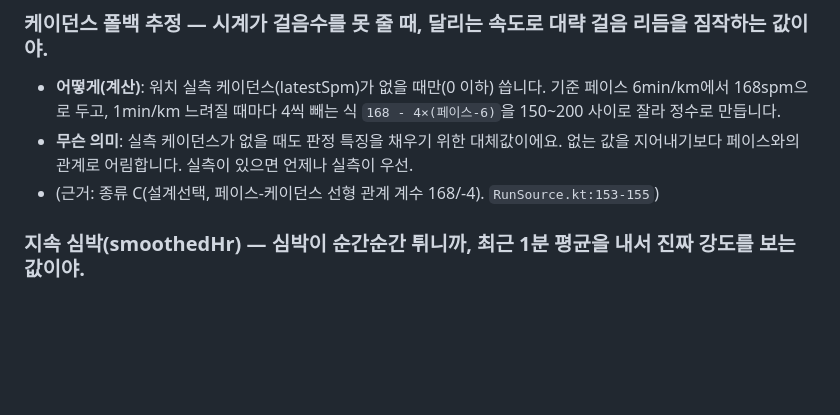
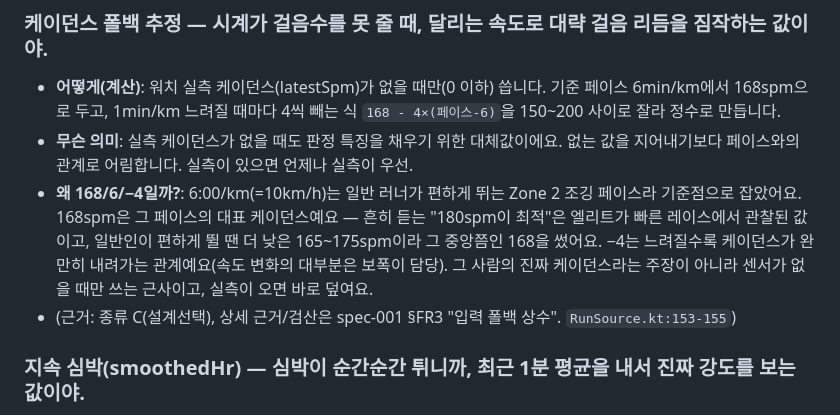
Before and after one commit to tenyearslove/zone2runner, a Markdown page: guide/01-무엇을-측정하나.md, the part around the change. Drawn GitHub-style; blank space fills up the shorter version.

```diff
--- a/guide/01-무엇을-측정하나.md
+++ b/guide/01-무엇을-측정하나.md
@@ -77,7 +77,8 @@
 ### 케이던스 폴백 추정 — 시계가 걸음수를 못 줄 때, 달리는 속도로 대략 걸음 리듬을 짐작하는 값이야.
 - **어떻게(계산)**: 워치 실측 케이던스(latestSpm)가 없을 때만(0 이하) 씁니다. 기준 페이스 6min/km에서 168spm으로 두고, 1min/km 느려질 때마다 4씩 빼는 식 `168 - 4×(페이스-6)`을 150~200 사이로 잘라 정수로 만듭니다.
 - **무슨 의미**: 실측 케이던스가 없을 때도 판정 특징을 채우기 위한 대체값이에요. 없는 값을 지어내기보다 페이스와의 관계로 어림합니다. 실측이 있으면 언제나 실측이 우선.
-- (근거: 종류 C(설계선택, 페이스-케이던스 선형 관계 계수 168/-4). `RunSource.kt:153-155`)
+- **왜 168/6/−4일까?**: 6:00/km(=10km/h)는 일반 러너가 편하게 뛰는 Zone 2 조깅 페이스라 기준점으로 잡았어요. 168spm은 그 페이스의 대표 케이던스예요 — 흔히 듣는 "180spm이 최적"은 엘리트가 빠른 레이스에서 관찰된 값이고, 일반인이 편하게 뛸 땐 더 낮은 165~175spm이라 그 중앙쯤인 168을 썼어요. −4는 느려질수록 케이던스가 완만히 내려가는 관계예요(속도 변화의 대부분은 보폭이 담당). 그 사람의 진짜 케이던스라는 주장이 아니라 센서가 없을 때만 쓰는 근사이고, 실측이 오면 바로 덮여요.
+- (근거: 종류 C(설계선택), 상세 근거/검산은 spec-001 §FR3 "입력 폴백 상수". `RunSource.kt:153-155`)
 
 ### 지속 심박(smoothedHr) — 심박이 순간순간 튀니까, 최근 1분 평균을 내서 진짜 강도를 보는 값이야.
 - **어떻게(계산)**: 최근 60초(HRW=60) 창의 유효한 심박들을 평균 냅니다. 시작 직후엔 있는 표본만 평균하다가 점점 60초 창으로 수렴해요. 화면의 큰 숫자(순간 심박)와는 다른 값이며(얇은 틱=60초 평균), 규칙 판정이 보는 기준입니다.
```
Also changed, not shown: CLAUDE.md (+1 -0 lines), spec/spec-001-requirements.md (+3 -1 lines).
